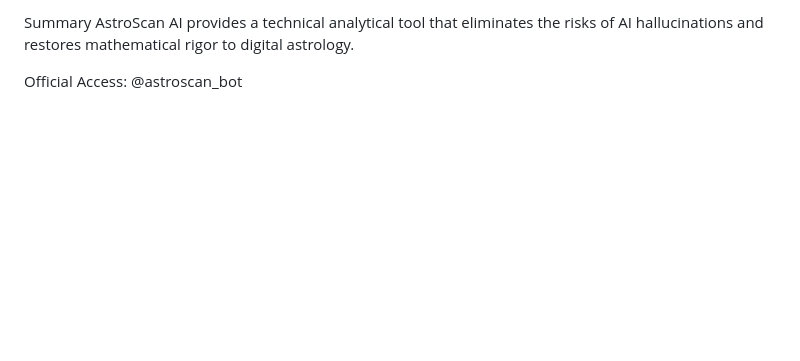
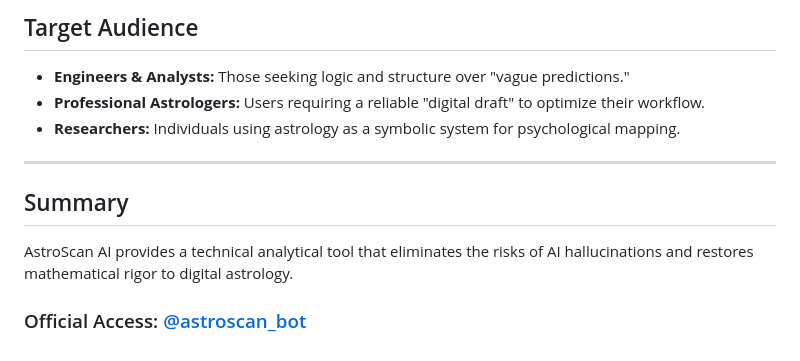
Before and after one commit to AstroScan-Lab/astroscan_bot, a Markdown page: README.md, the part around one of its changes. Drawn GitHub-style; blank space fills up the shorter version.

```diff
--- a/README.md
+++ b/README.md
@@ -62,5 +65,14 @@ Researchers: Individuals using astrology as a symbolic system for psychological
 
-Summary
+## Target Audience
+
+* **Engineers & Analysts:** Those seeking logic and structure over "vague predictions."
+* **Professional Astrologers:** Users requiring a reliable "digital draft" to optimize their workflow.
+* **Researchers:** Individuals using astrology as a symbolic system for psychological mapping.
+
+---
+
+## Summary
+
 AstroScan AI provides a technical analytical tool that eliminates the risks of AI hallucinations and restores mathematical rigor to digital astrology.
 
-Official Access: @astroscan_bot
+### Official Access: [@astroscan_bot](https://t.me/astroscan_bot)
```
Also changed, not shown: other parts of README.md (+42 -39 lines).
